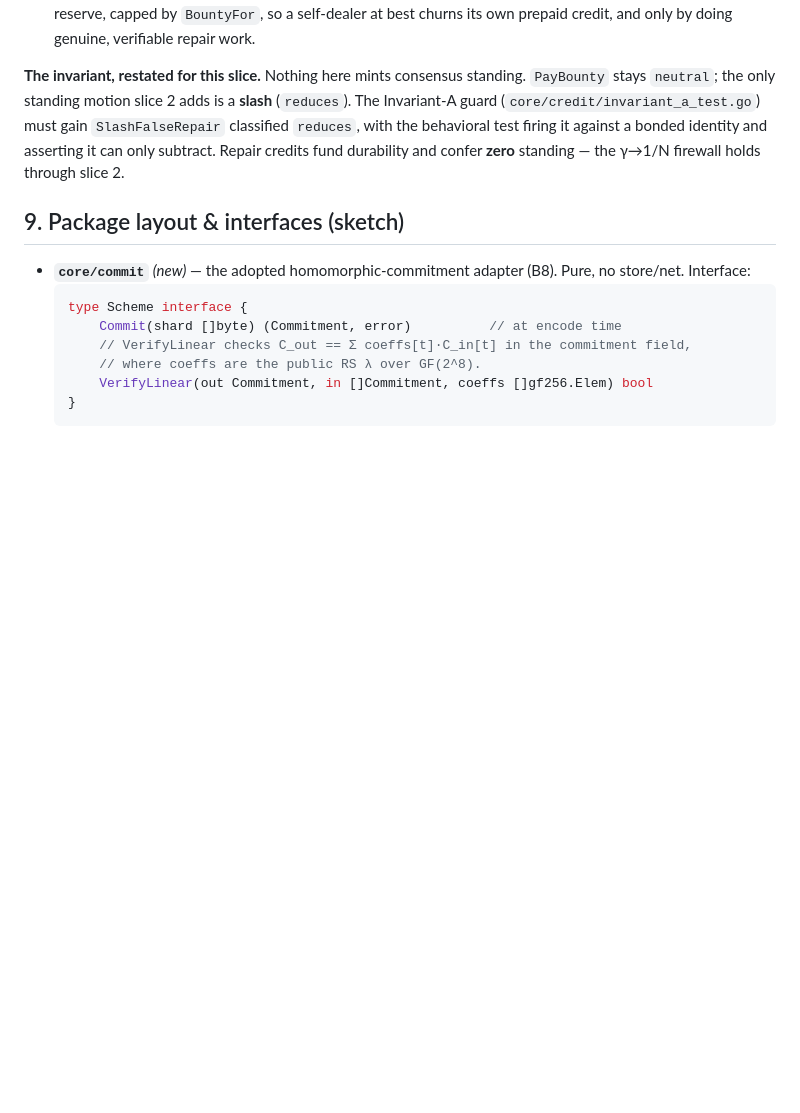
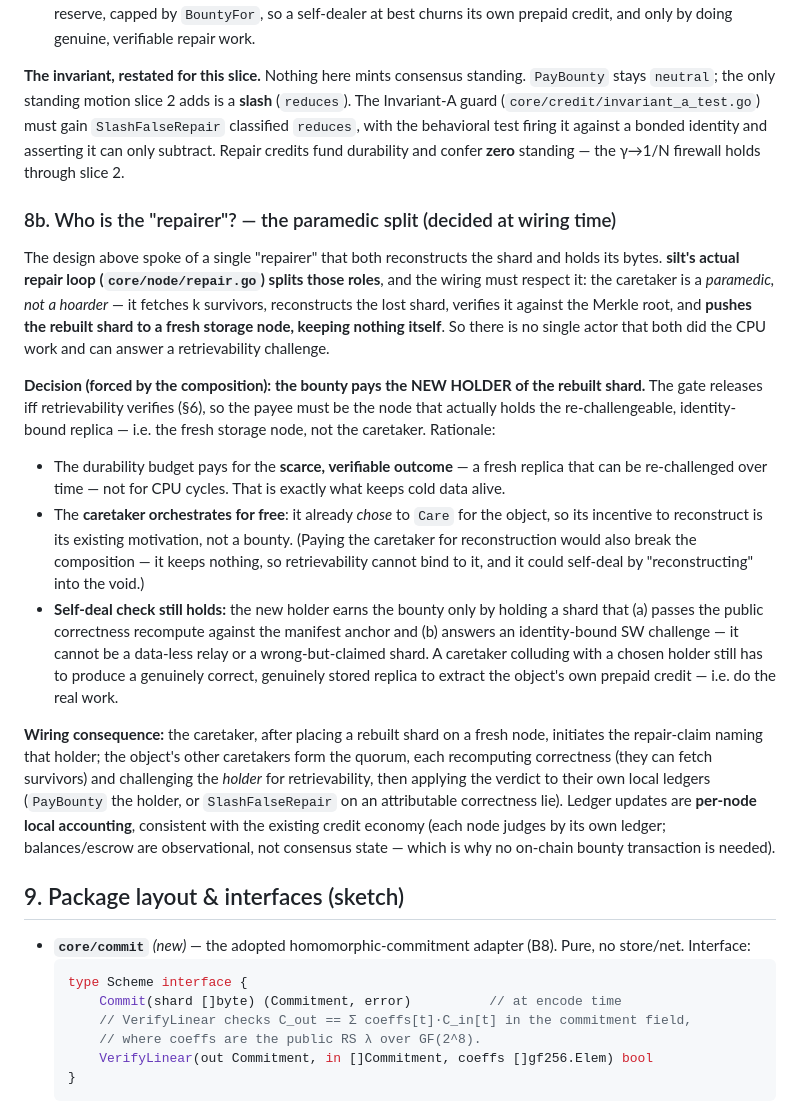
Before and after one commit to nerolabs/bitbit, a Markdown page: docs/design/h7-proof-of-repair.md, the part around the change. GitHub-like rendering; blank space fills up the shorter version.

Commit message:
docs(h7): decide the paramedic-split repair-role model (§8b)
Wiring the release gate into core/node/repair.go surfaced that silt's
repair is SPLIT: the caretaker reconstructs but keeps nothing, pushing
the rebuilt shard to a fresh storage node. So there is no single actor
that both did the CPU work and can answer retrievability.

Decision (forced by the correctness-and-retrievability composition): the
bounty pays the NEW HOLDER of the rebuilt shard, not the caretaker. The
durability budget pays for the scarce verifiable outcome (a fresh
re-challengeable replica), not CPU; the caretaker orchestrates via its
existing Care motivation. Records the per-node local-ledger accounting
consequence (no on-chain bounty tx needed).

Co-Authored-By: Claude Opus 4.8 <noreply@anthropic.com>
Claude-Session: https://claude.ai/code/session_01ScFWvps8XrLQbNedrdwrcd

```diff
--- a/docs/design/h7-proof-of-repair.md
+++ b/docs/design/h7-proof-of-repair.md
@@ -370,6 +370,45 @@ must gain `SlashFalseRepair` classified `reduces`, with the behavioral test firi
 against a bonded identity and asserting it can only subtract. Repair credits fund
 durability and confer **zero** standing — the γ→1/N firewall holds through slice 2.
 
+### 8b. Who is the "repairer"? — the paramedic split (decided at wiring time)
+
+The design above spoke of a single "repairer" that both reconstructs the shard and
+holds its bytes. **silt's actual repair loop (`core/node/repair.go`) splits those
+roles**, and the wiring must respect it: the caretaker is a *paramedic, not a
+hoarder* — it fetches k survivors, reconstructs the lost shard, verifies it against
+the Merkle root, and **pushes the rebuilt shard to a fresh storage node, keeping
+nothing itself**. So there is no single actor that both did the CPU work and can
+answer a retrievability challenge.
+
+**Decision (forced by the composition): the bounty pays the NEW HOLDER of the rebuilt
+shard.** The gate releases iff retrievability verifies (§6), so the payee must be the
+node that actually holds the re-challengeable, identity-bound replica — i.e. the
+fresh storage node, not the caretaker. Rationale:
+
+- The durability budget pays for the **scarce, verifiable outcome** — a fresh replica
+  that can be re-challenged over time — not for CPU cycles. That is exactly what keeps
+  cold data alive.
+- The **caretaker orchestrates for free**: it already *chose* to `Care` for the object,
+  so its incentive to reconstruct is its existing motivation, not a bounty. (Paying the
+  caretaker for reconstruction would also break the composition — it keeps nothing, so
+  retrievability cannot bind to it, and it could self-deal by "reconstructing" into the
+  void.)
+- **Self-deal check still holds:** the new holder earns the bounty only by holding a
+  shard that (a) passes the public correctness recompute against the manifest anchor
+  and (b) answers an identity-bound SW challenge — it cannot be a data-less relay or a
+  wrong-but-claimed shard. A caretaker colluding with a chosen holder still has to
+  produce a genuinely correct, genuinely stored replica to extract the object's own
+  prepaid credit — i.e. do the real work.
+
+**Wiring consequence:** the caretaker, after placing a rebuilt shard on a fresh node,
+initiates the repair-claim naming that holder; the object's other caretakers form the
+quorum, each recomputing correctness (they can fetch survivors) and challenging the
+*holder* for retrievability, then applying the verdict to their own local ledgers
+(`PayBounty` the holder, or `SlashFalseRepair` on an attributable correctness lie).
+Ledger updates are **per-node local accounting**, consistent with the existing credit
+economy (each node judges by its own ledger; balances/escrow are observational, not
+consensus state — which is why no on-chain bounty transaction is needed).
+
 ## 9. Package layout & interfaces (sketch)
 
 - **`core/commit`** *(new)* — the adopted homomorphic-commitment adapter (B8). Pure,
```
